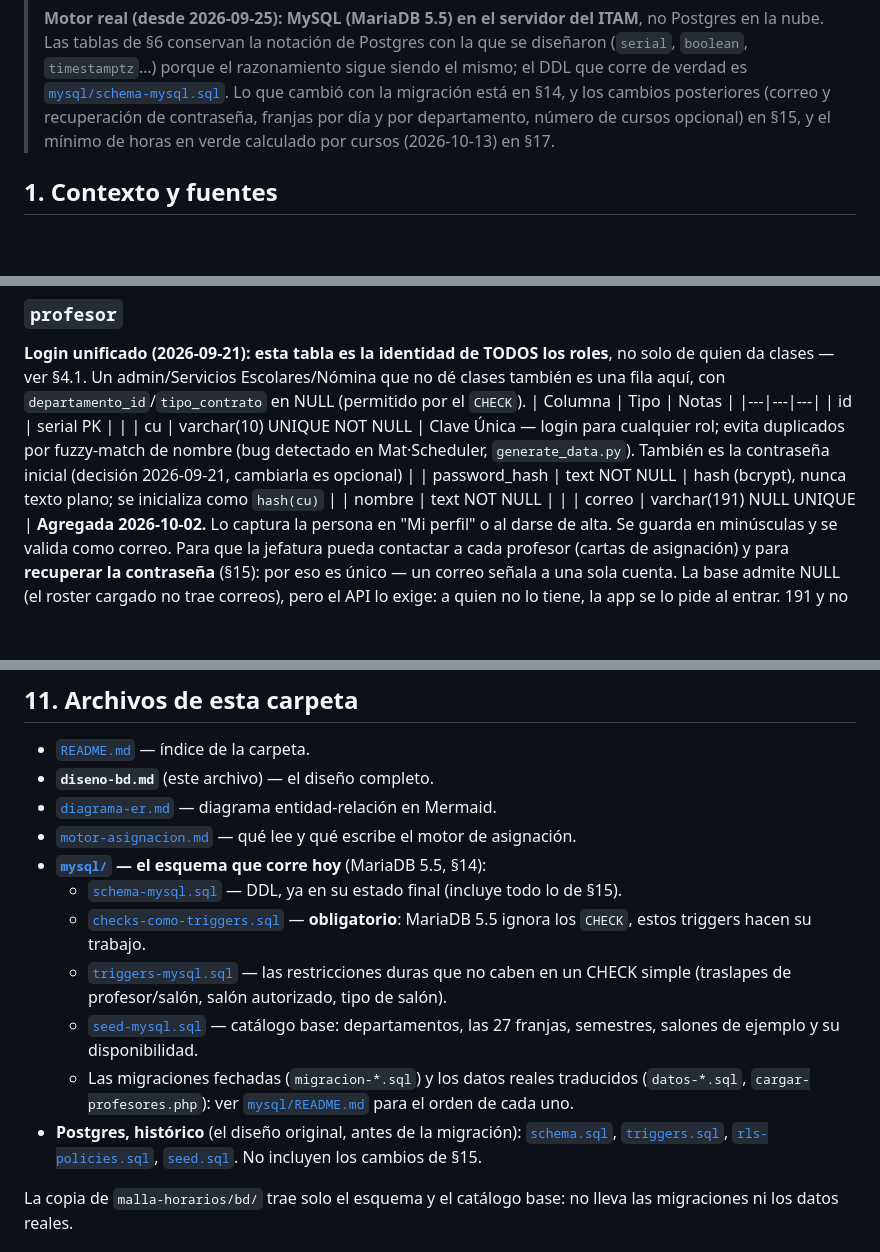
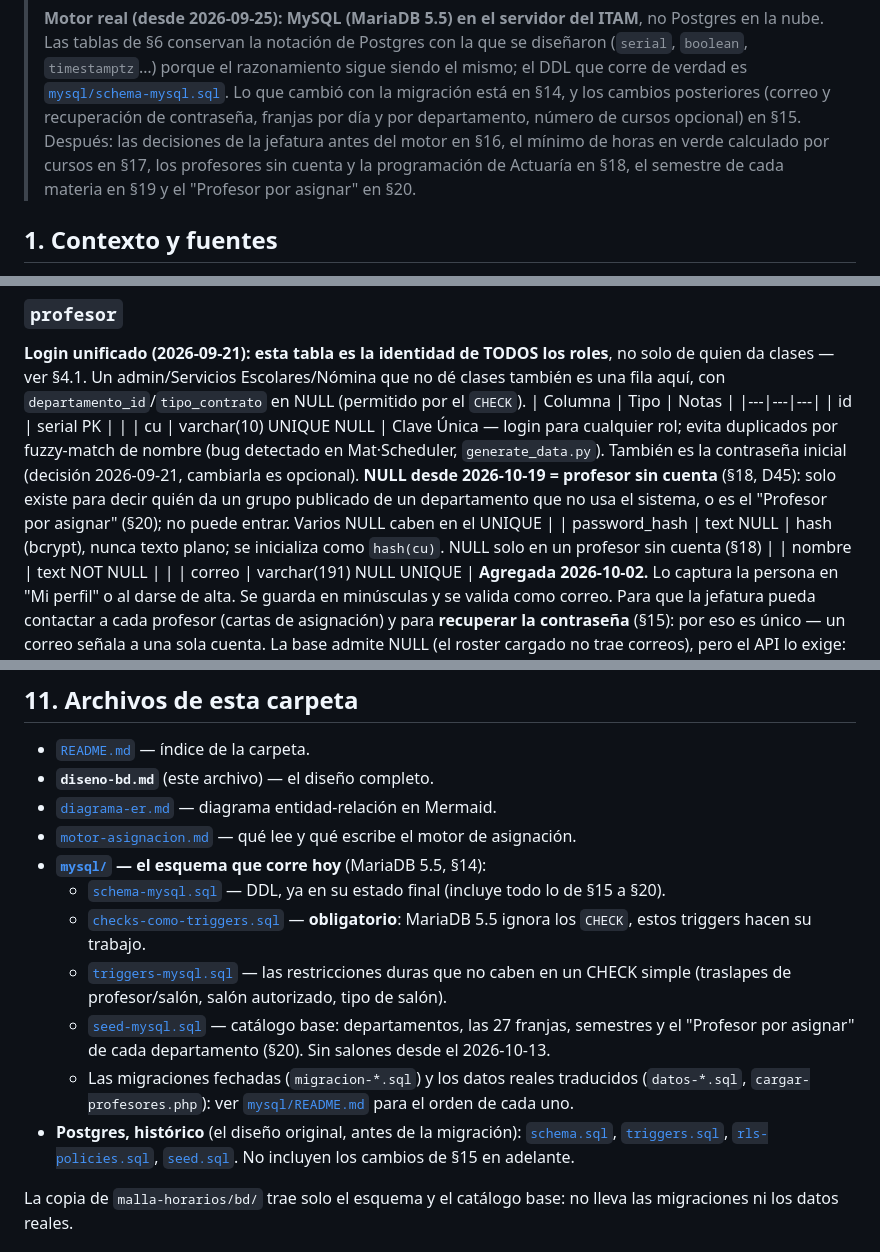
Before and after one commit to PauGarza/malla-horarios-web, a Markdown page: bd/diseno-bd.md, 3 parts joined by grey strips. Rendered like a GitHub page; blank space fills up the shorter version.

```diff
--- a/bd/diseno-bd.md
+++ b/bd/diseno-bd.md
@@ -14,8 +14,10 @@
 > `boolean`, `timestamptz`…) porque el razonamiento sigue siendo el mismo; el DDL que corre de verdad
 > es [`mysql/schema-mysql.sql`](mysql/schema-mysql.sql). Lo que cambió con la migración está en §14,
 > y los cambios posteriores (correo y recuperación de contraseña, franjas por día y por
-> departamento, número de cursos opcional) en §15, y el mínimo de horas en verde calculado por
-> cursos (2026-10-13) en §17.
+> departamento, número de cursos opcional) en §15. Después: las decisiones de la jefatura antes del
+> motor en §16, el mínimo de horas en verde calculado por cursos en §17, los profesores sin cuenta y
+> la programación de Actuaría en §18, el semestre de cada materia en §19 y el "Profesor por asignar"
+> en §20.
 
 ## 1. Contexto y fuentes
 
@@ -290,8 +292,8 @@ clases — ver §4.1. Un admin/Servicios Escolares/Nómina que no dé clases tam
 | Columna | Tipo | Notas |
 |---|---|---|
 | id | serial PK | |
-| cu | varchar(10) UNIQUE NOT NULL | Clave Única — login para cualquier rol; evita duplicados por fuzzy-match de nombre (bug detectado en Mat·Scheduler, `generate_data.py`). También es la contraseña inicial (decisión 2026-09-21, cambiarla es opcional) |
-| password_hash | text NOT NULL | hash (bcrypt), nunca texto plano; se inicializa como `hash(cu)` |
+| cu | varchar(10) UNIQUE NULL | Clave Única — login para cualquier rol; evita duplicados por fuzzy-match de nombre (bug detectado en Mat·Scheduler, `generate_data.py`). También es la contraseña inicial (decisión 2026-09-21, cambiarla es opcional). **NULL desde 2026-10-19 = profesor sin cuenta** (§18, D45): solo existe para decir quién da un grupo publicado de un departamento que no usa el sistema, o es el "Profesor por asignar" (§20); no puede entrar. Varios NULL caben en el UNIQUE |
+| password_hash | text NULL | hash (bcrypt), nunca texto plano; se inicializa como `hash(cu)`. NULL solo en un profesor sin cuenta (§18) |
 | nombre | text NOT NULL | |
 | correo | varchar(191) NULL UNIQUE | **Agregada 2026-10-02.** Lo captura la persona en "Mi perfil" o al darse de alta. Se guarda en minúsculas y se valida como correo. Para que la jefatura pueda contactar a cada profesor (cartas de asignación) y para **recuperar la contraseña** (§15): por eso es único — un correo señala a una sola cuenta. La base admite NULL (el roster cargado no trae correos), pero el API lo exige: a quien no lo tiene, la app se lo pide al entrar. 191 y no 255 por el tope de índice de InnoDB con utf8mb4 |
 | rol | rol_enum NOT NULL DEFAULT 'profesor' | `profesor` \| `jefe_departamento` \| `jefe_division` \| `servicios_escolares` \| `nomina` \| `admin` — se firma directo como claim en el JWT de login, no se consulta en cada política RLS (más barato). **`jefe_division` se agregó 2026-09-25**: la División Académica (DACE) está arriba de los departamentos, así que su alcance son los 3 (Matemáticas, Actuaría, Estadística). Tiene el mismo alcance que `admin` pero no es lo mismo: admin administra el sistema, jefe_division dirige la división y sigue dando clases. En el código la pregunta se hace por comportamiento (`ve_todos_los_departamentos()` en `api/lib/auth.php`), nunca comparando contra un rol concreto. **Desde 2026-10-02, temporalmente, `jefe_division` ve solo su propio departamento** (Matemáticas) y conserva el manejo de semestres (`DIVISION_SOLO_SU_DEPARTAMENTO` y `administra_semestres()` en `api/lib/auth.php`) |
@@ -1000,18 +1003,19 @@ qué, aplicable también a esta pantalla de carga de catálogo.
 - [`diagrama-er.md`](diagrama-er.md) — diagrama entidad-relación en Mermaid.
 - [`motor-asignacion.md`](motor-asignacion.md) — qué lee y qué escribe el motor de asignación.
 - **[`mysql/`](mysql/) — el esquema que corre hoy** (MariaDB 5.5, §14):
-  - [`schema-mysql.sql`](mysql/schema-mysql.sql) — DDL, ya en su estado final (incluye todo lo de §15).
+  - [`schema-mysql.sql`](mysql/schema-mysql.sql) — DDL, ya en su estado final (incluye todo lo de §15 a §20).
   - [`checks-como-triggers.sql`](mysql/checks-como-triggers.sql) — **obligatorio**: MariaDB 5.5
     ignora los `CHECK`, estos triggers hacen su trabajo.
   - [`triggers-mysql.sql`](mysql/triggers-mysql.sql) — las restricciones duras que no caben en un
     CHECK simple (traslapes de profesor/salón, salón autorizado, tipo de salón).
   - [`seed-mysql.sql`](mysql/seed-mysql.sql) — catálogo base: departamentos, las 27 franjas,
-    semestres, salones de ejemplo y su disponibilidad.
+    semestres y el "Profesor por asignar" de cada departamento (§20). Sin salones desde el
+    2026-10-13.
   - Las migraciones fechadas (`migracion-*.sql`) y los datos reales traducidos (`datos-*.sql`,
     `cargar-profesores.php`): ver [`mysql/README.md`](mysql/README.md) para el orden de cada uno.
 - **Postgres, histórico** (el diseño original, antes de la migración):
   [`schema.sql`](schema.sql), [`triggers.sql`](triggers.sql), [`rls-policies.sql`](rls-policies.sql),
-  [`seed.sql`](seed.sql). No incluyen los cambios de §15.
+  [`seed.sql`](seed.sql). No incluyen los cambios de §15 en adelante.
 
 La copia de `malla-horarios/bd/` trae solo el esquema y el catálogo base: no lleva las migraciones
 ni los datos reales.
```
Also changed, not shown: other parts of bd/diseno-bd.md (+2 -1 lines), bd/diagrama-er.md (+16 -2 lines).
